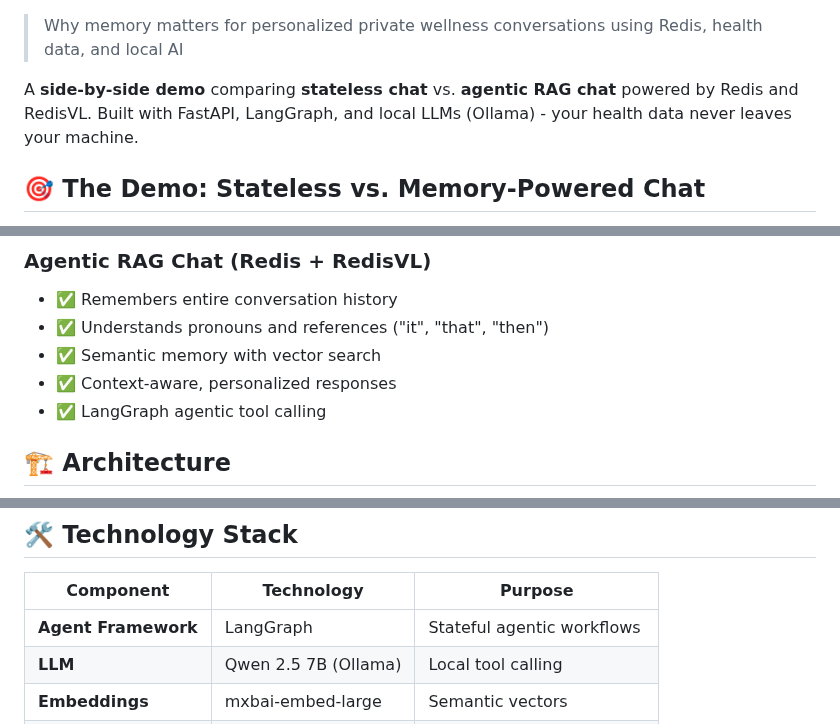
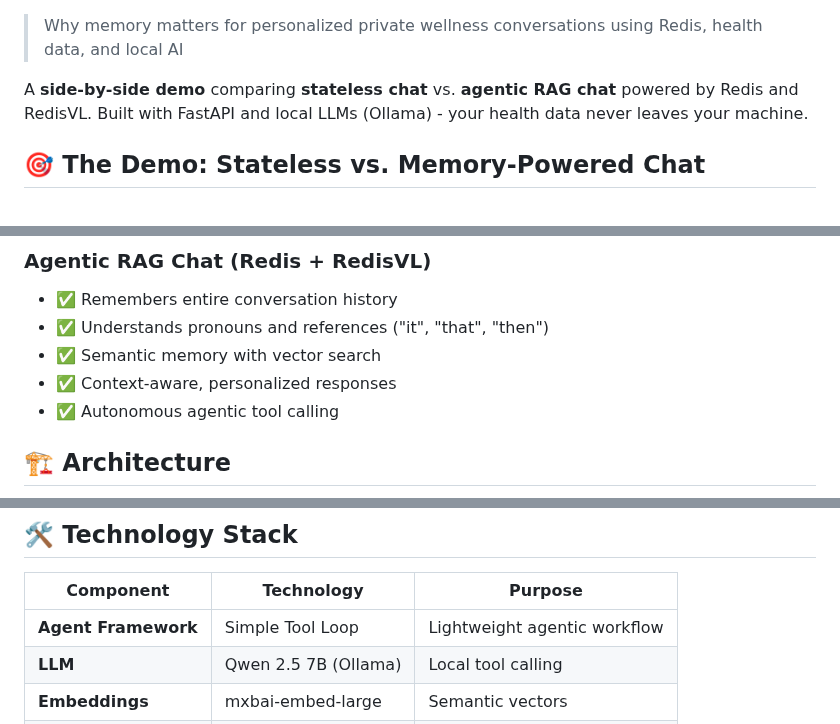
Before and after one commit to AllieRays/redis-wellness, a Markdown page: README.md, 3 parts joined by grey strips. Drawn GitHub-style.

```diff
--- a/README.md
+++ b/README.md
@@ -12,7 +12,7 @@
 
 > Why memory matters for personalized private wellness conversations using Redis, health data, and local AI
 
-A **side-by-side demo** comparing **stateless chat** vs. **agentic RAG chat** powered by Redis and RedisVL. Built with FastAPI, LangGraph, and local LLMs (Ollama) - your health data never leaves your machine.
+A **side-by-side demo** comparing **stateless chat** vs. **agentic RAG chat** powered by Redis and RedisVL. Built with FastAPI and local LLMs (Ollama) - your health data never leaves your machine.
 
 ## 🎯 The Demo: Stateless vs. Memory-Powered Chat
 
@@ -29,7 +29,7 @@ This project demonstrates the transformative power of memory in AI conversations
 - ✅ Understands pronouns and references ("it", "that", "then")
 - ✅ Semantic memory with vector search
 - ✅ Context-aware, personalized responses
-- ✅ LangGraph agentic tool calling
+- ✅ Autonomous agentic tool calling
 
 ## 🏗️ Architecture
 
@@ -382,7 +382,7 @@ Returns:
 
 | Component | Technology | Purpose |
 |-----------|-----------|---------|
-| **Agent Framework** | LangGraph | Stateful agentic workflows |
+| **Agent Framework** | Simple Tool Loop | Lightweight agentic workflow |
 | **LLM** | Qwen 2.5 7B (Ollama) | Local tool calling |
 | **Embeddings** | mxbai-embed-large | Semantic vectors |
 | **Memory** | Redis + RedisVL | Short + long-term memory |
```
Also changed, not shown: other parts of README.md (+19 -19 lines).
